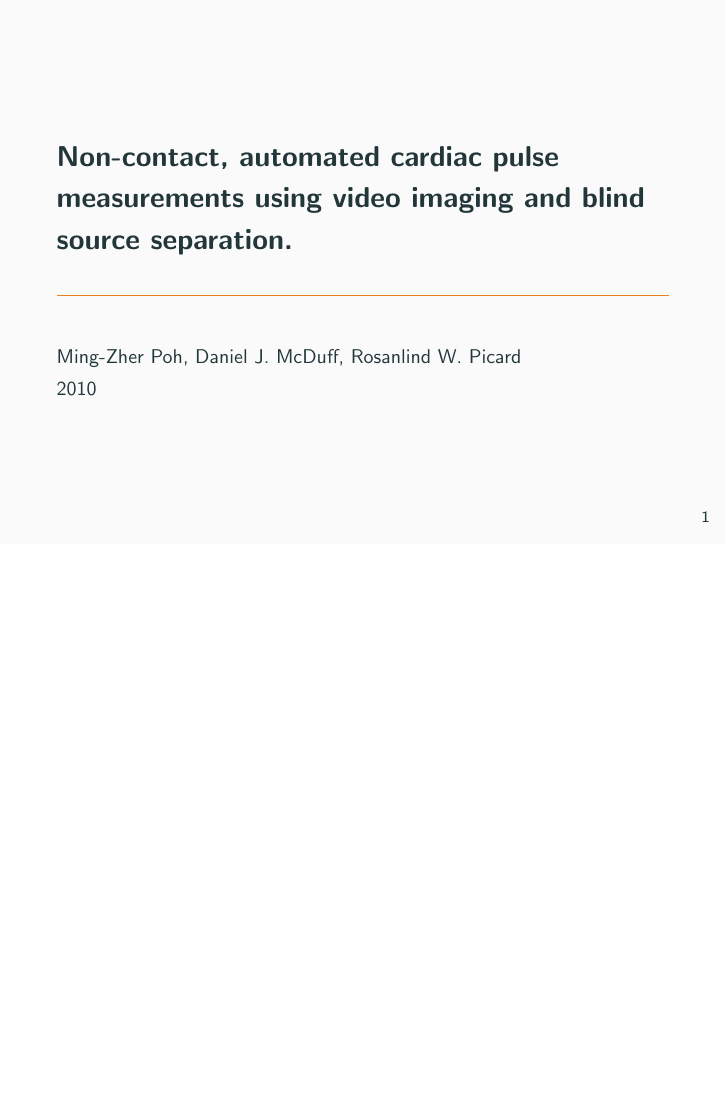
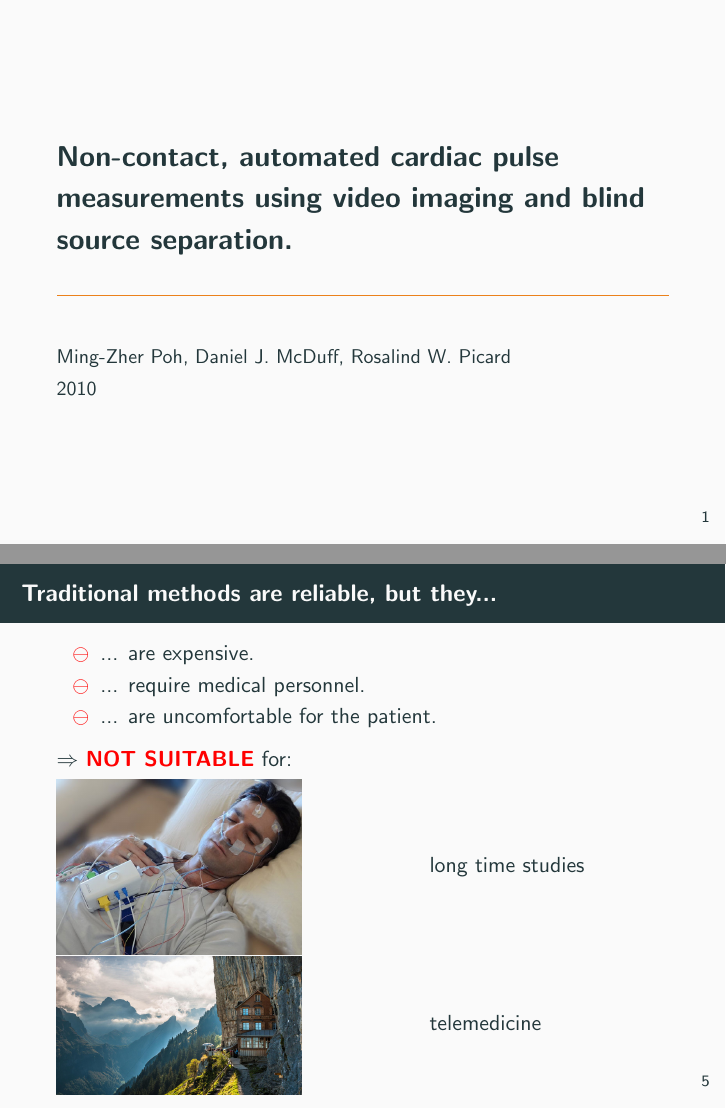
Before and after one commit to renatobellotti/presentation_case_studies_FS2019, LaTeX slides (presentation/presentation.tex): page 1 of 17 before the commit and pages 1 and 24 of 24 after it, the two joined at a grey line, the shorter picture padded with empty space. Compiled offline with pdfLaTeX.

Commit message:
Added slides with drawbacks of traditional methods

```diff
--- a/presentation/presentation.tex
+++ b/presentation/presentation.tex
@@ -2,10 +2,11 @@
 
 % load packages
 \usepackage[utf8]{inputenc}
-\usepackage{graphicx}
+\usepackage{graphicx}	% use graphic path
+\usepackage{graphbox}	% needed to align graphics relative to text
 %\usepackage[export]{adjustbox}
-\usepackage{xcolor}
-\usepackage{enumitem}
+\usepackage{xcolor}		% needed for colored text
+\usepackage{enumitem}	% use "plus" and "minus" symbols as bullets in itemize (pro/con lists)
 
 % setup enumitem in way compatible with beamer
 \setitemize{label=\usebeamerfont*{itemize item}%
@@ -20,7 +21,7 @@
 
 % title information
 \title{Non-contact, automated cardiac pulse measurements using video imaging and blind source separation.}
-\author{Ming-Zher Poh, Daniel J. McDuff, Rosanlind W. Picard}
+\author{Ming-Zher Poh, Daniel J. McDuff, Rosalind W. Picard}
 \date{2010}
 
 \begin{document}
@@ -97,4 +98,25 @@
 	\end{itemize}
 \end{frame}
 
+\begin{frame}{Traditional methods are reliable, but they...}
+\pause
+	\begin{itemize}[label=\negativeaspect]
+		\item ... are expensive. \pause
+		\item ... require medical personnel. \pause
+		\item ... are uncomfortable for the patient. \pause
+	\end{itemize}
+	$\Rightarrow$ \textcolor{red}{\textbf{NOT SUITABLE}} for:\\
+	\vspace{0.2cm} \pause
+	\begin{minipage}[t]{\textwidth}
+		\includegraphics[width=0.4\textwidth, align=c]{Sleep-Lab-facilities.jpg}
+		\hspace{2cm}
+		long time studies
+	\end{minipage}\\ \pause
+	\begin{minipage}[t]{\textwidth}
+		\includegraphics[width=0.4\textwidth, align=c]{berggasthaus_aescher.jpg}
+		\hspace{2cm}
+		telemedicine
+	\end{minipage}
+\end{frame}
+
 \end{document}
```
Also changed, not shown: images/sources.txt (+1 -0 lines), images/berggasthaus_aescher.jpg (added).
